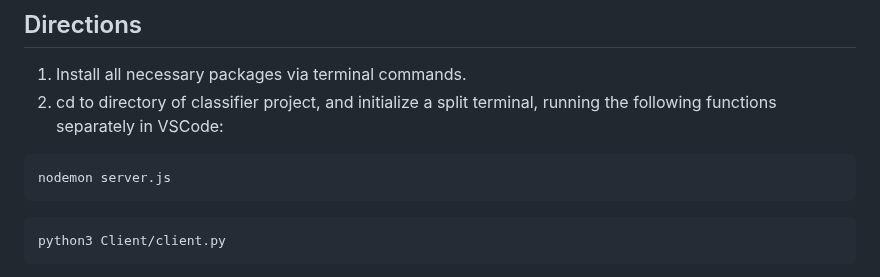
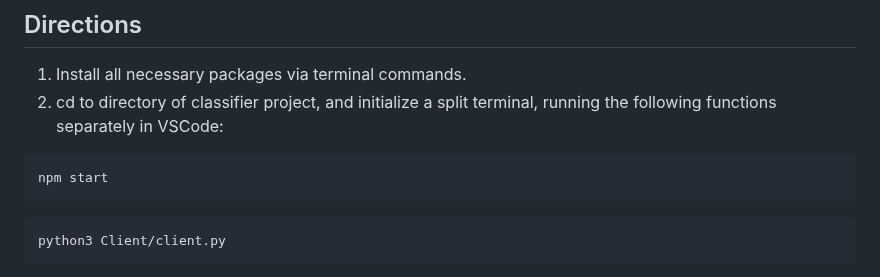
Before and after one commit to joshsalce/Real-Time_Pitch_Classifier, a Markdown page: README.md, the part around the change. Rendered like a GitHub page.

````diff
--- a/README.md
+++ b/README.md
@@ -27,7 +27,7 @@ The spark for this project came during my first days interning with the UCSD Bas
 1. Install all necessary packages via terminal commands.
 2. cd to directory of classifier project, and initialize a split terminal, running the following functions separately in VSCode:
 ```
-nodemon server.js
+npm start
 ```
 ```
 python3 Client/client.py
````
